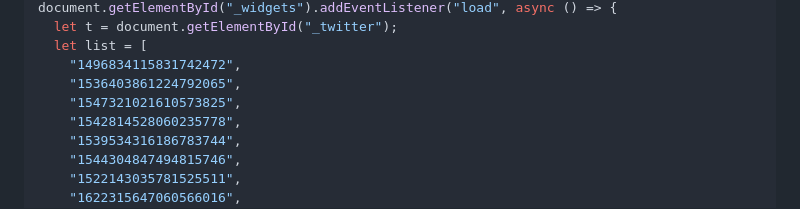
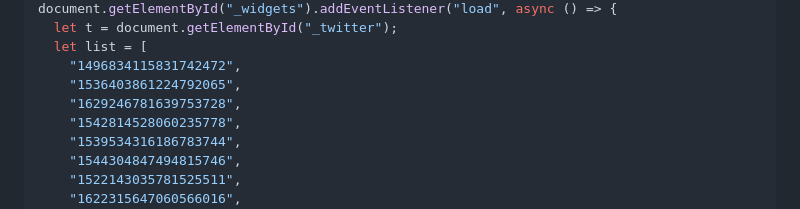
Before and after one commit to shoonia/dev-blog, a Markdown page: src/pages/support-ukraine.md, the part around one of its changes. GitHub-like rendering.

```diff
--- a/src/pages/support-ukraine.md
+++ b/src/pages/support-ukraine.md
@@ -50,7 +50,7 @@ document.getElementById("_widgets").addEventListener("load", async () => {
   let list = [
     "1496834115831742472",
     "1536403861224792065",
-    "1547321021610573825",
+    "1629246781639753728",
     "1542814528060235778",
     "1539534316186783744",
     "1544304847494815746",
```
Also changed, not shown: other parts of src/pages/support-ukraine.md (+2 -2 lines).
